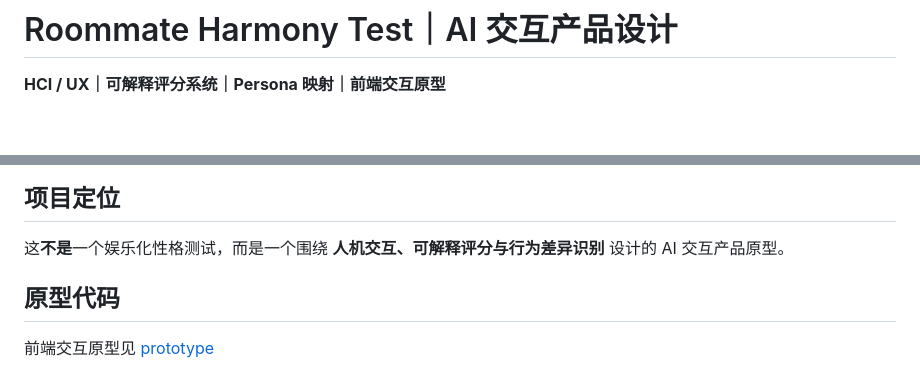
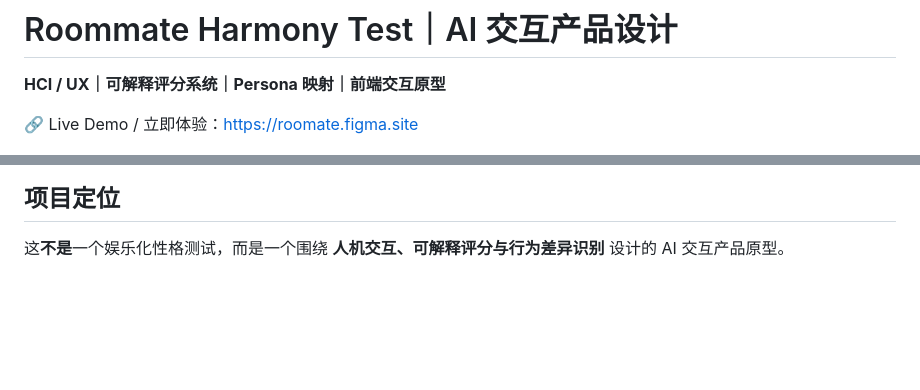
Before and after one commit to zoezhuy/roommate-harmony-test, a Markdown page: README.md, 2 parts joined by grey strips. GitHub-like rendering; blank space fills up the shorter version.

```diff
--- a/README.md
+++ b/README.md
@@ -1,6 +1,8 @@
 # Roommate Harmony Test｜AI 交互产品设计
 
 **HCI / UX｜可解释评分系统｜Persona 映射｜前端交互原型**
+
+🔗 Live Demo / 立即体验：https://roomate.figma.site
 
 ![Cover](./images/roommate-cover.png)
 
@@ -76,6 +78,3 @@ Roommate Harmony Test 是一个围绕“室友匹配”场景设计的 AI 交互
 
 ## 项目定位
 这**不是**一个娱乐化性格测试，而是一个围绕 **人机交互、可解释评分与行为差异识别** 设计的 AI 交互产品原型。
-
-## 原型代码
-前端交互原型见 [prototype](./prototype)
```
